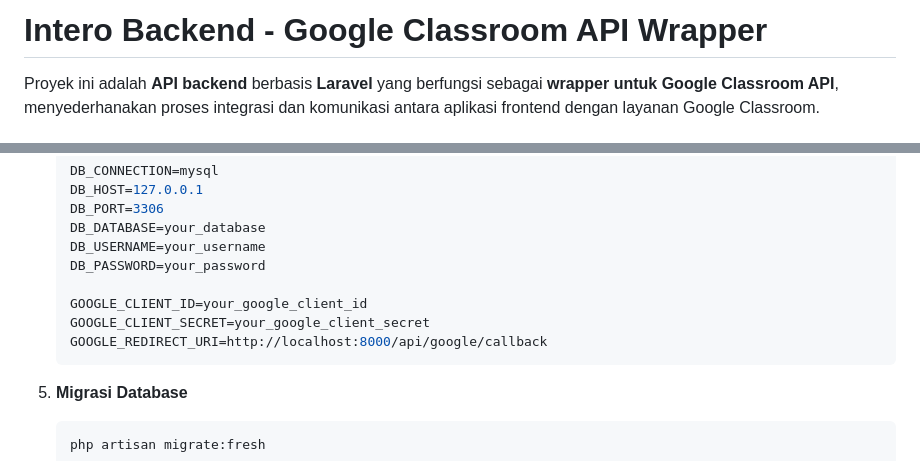
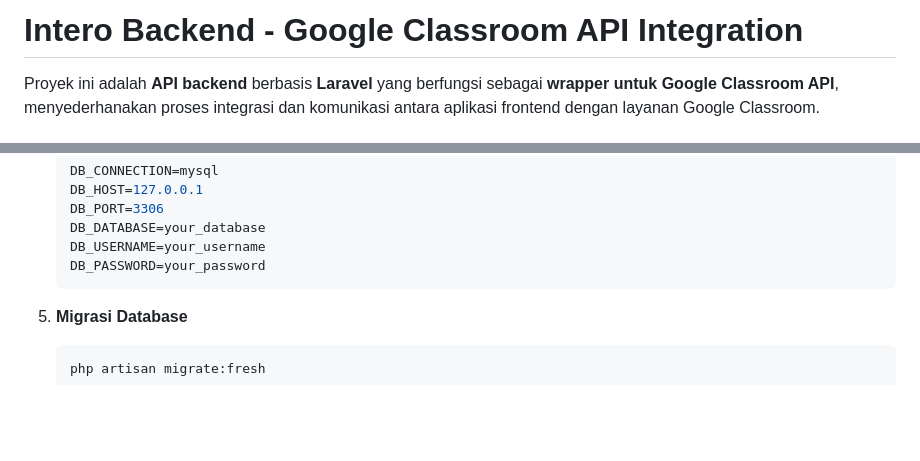
Before and after one commit to WahyuAgg/intero_be, a Markdown page: README.md, 2 parts joined by grey strips. Drawn GitHub-style; blank space fills up the shorter version.

````diff
--- a/README.md
+++ b/README.md
@@ -1,4 +1,4 @@
-# Intero Backend - Google Classroom API Wrapper
+# Intero Backend - Google Classroom API Integration
 
 Proyek ini adalah **API backend** berbasis **Laravel** yang berfungsi sebagai **wrapper untuk Google Classroom API**, menyederhanakan proses integrasi dan komunikasi antara aplikasi frontend dengan layanan Google Classroom.
 
@@ -50,10 +50,6 @@ Proyek ini adalah **API backend** berbasis **Laravel** yang berfungsi sebagai **
    DB_DATABASE=your_database
    DB_USERNAME=your_username
    DB_PASSWORD=your_password
-
-   GOOGLE_CLIENT_ID=your_google_client_id
-   GOOGLE_CLIENT_SECRET=your_google_client_secret
-   GOOGLE_REDIRECT_URI=http://localhost:8000/api/google/callback
    ```
 
 5. **Migrasi Database**
````
Also changed, not shown: other parts of README.md (+1 -1 lines).
